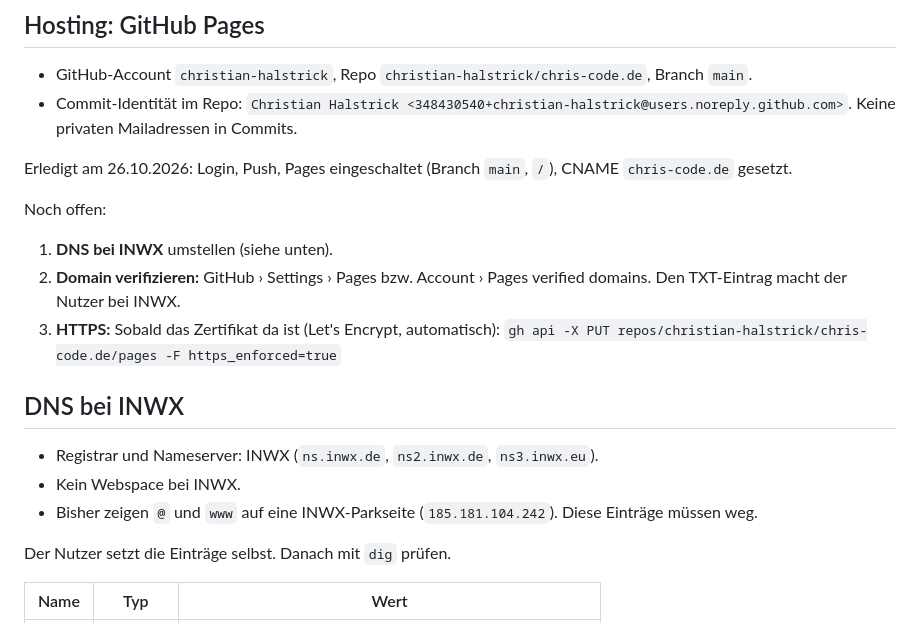
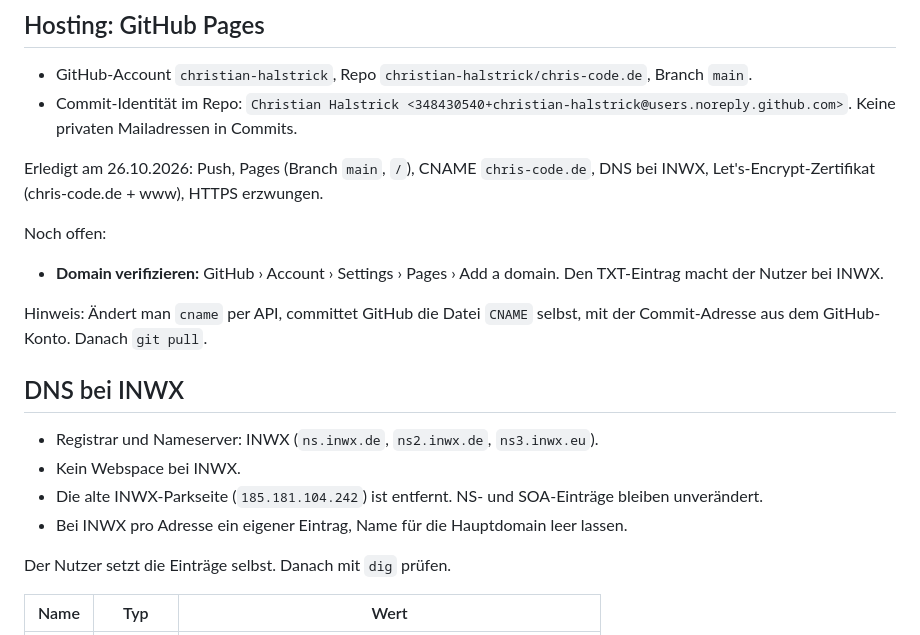
Before and after one commit to christian-halstrick/chris-code.de, a Markdown page: CLAUDE.md, the part around the change. Rendered like a GitHub page.

Commit message:
CLAUDE.md: DNS und HTTPS fertig
Co-Authored-By: Claude Opus 5.5 <noreply@anthropic.com>

```diff
--- a/CLAUDE.md
+++ b/CLAUDE.md
@@ -39,19 +39,21 @@ Anschrift und E-Mail (`christian.halstrick@mailbox.org`) stehen in Support, Date
 - Commit-Identität im Repo: `Christian Halstrick <348430540+christian-halstrick@users.noreply.github.com>`.
   Keine privaten Mailadressen in Commits.
 
-Erledigt am 26.10.2026: Login, Push, Pages eingeschaltet (Branch `main`, `/`), CNAME `chris-code.de` gesetzt.
+Erledigt am 26.10.2026: Push, Pages (Branch `main`, `/`), CNAME `chris-code.de`,
+DNS bei INWX, Let's-Encrypt-Zertifikat (chris-code.de + www), HTTPS erzwungen.
 
 Noch offen:
-1. **DNS bei INWX** umstellen (siehe unten).
-2. **Domain verifizieren:** GitHub › Settings › Pages bzw. Account › Pages verified domains. Den TXT-Eintrag macht der Nutzer bei INWX.
-3. **HTTPS:** Sobald das Zertifikat da ist (Let's Encrypt, automatisch):
-   `gh api -X PUT repos/christian-halstrick/chris-code.de/pages -F https_enforced=true`
+- **Domain verifizieren:** GitHub › Account › Settings › Pages › Add a domain. Den TXT-Eintrag macht der Nutzer bei INWX.
+
+Hinweis: Ändert man `cname` per API, committet GitHub die Datei `CNAME` selbst,
+mit der Commit-Adresse aus dem GitHub-Konto. Danach `git pull`.
 
 ## DNS bei INWX
 
 - Registrar und Nameserver: INWX (`ns.inwx.de`, `ns2.inwx.de`, `ns3.inwx.eu`).
 - Kein Webspace bei INWX.
-- Bisher zeigen `@` und `www` auf eine INWX-Parkseite (`185.181.104.242`). Diese Einträge müssen weg.
+- Die alte INWX-Parkseite (`185.181.104.242`) ist entfernt. NS- und SOA-Einträge bleiben unverändert.
+- Bei INWX pro Adresse ein eigener Eintrag, Name für die Hauptdomain leer lassen.
 
 Der Nutzer setzt die Einträge selbst. Danach mit `dig` prüfen.
 
```
